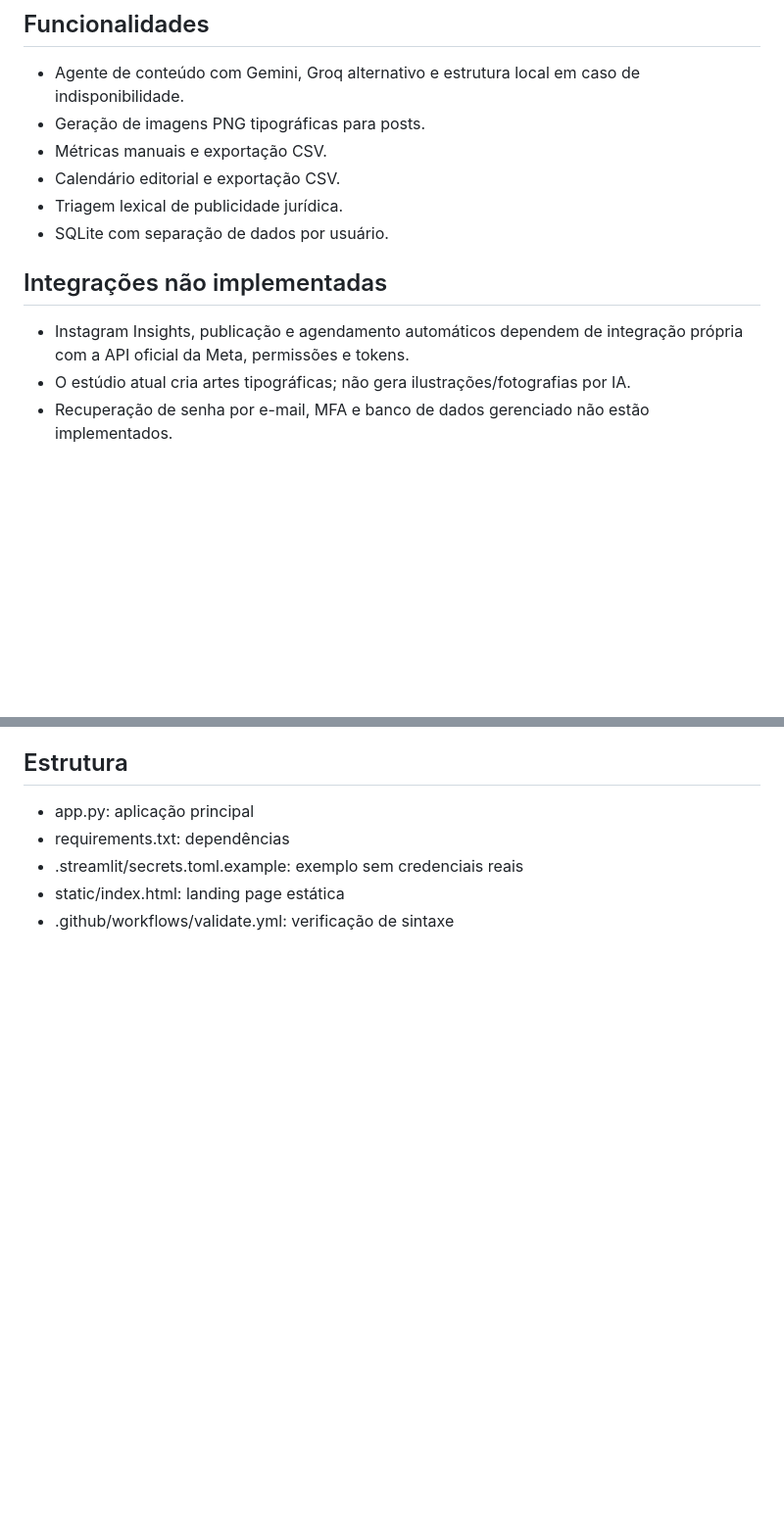
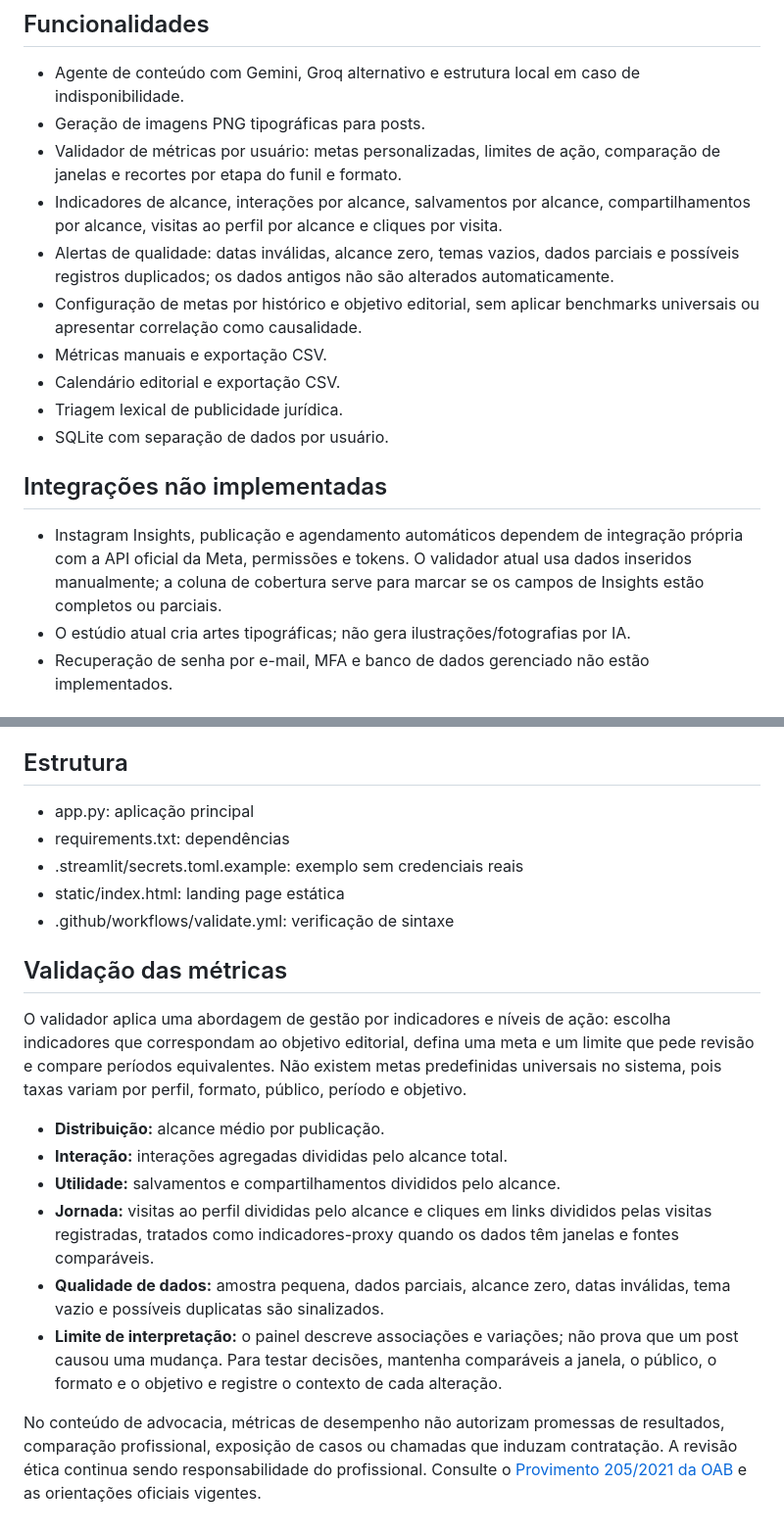
Before and after one commit to henriquetrader281-pixel/advflow, a Markdown page: README.md, 2 parts joined by grey strips. Shown at 98% size. GitHub-like rendering; blank space fills up the shorter version.

Commit message:
Document metric validation goals and data quality guardrails

```diff
--- a/README.md
+++ b/README.md
@@ -52,6 +52,10 @@ RSS pode ficar indisponível ou omitir datas/resumos. A classificação temátic
 
 - Agente de conteúdo com Gemini, Groq alternativo e estrutura local em caso de indisponibilidade.
 - Geração de imagens PNG tipográficas para posts.
+- Validador de métricas por usuário: metas personalizadas, limites de ação, comparação de janelas e recortes por etapa do funil e formato.
+- Indicadores de alcance, interações por alcance, salvamentos por alcance, compartilhamentos por alcance, visitas ao perfil por alcance e cliques por visita.
+- Alertas de qualidade: datas inválidas, alcance zero, temas vazios, dados parciais e possíveis registros duplicados; os dados antigos não são alterados automaticamente.
+- Configuração de metas por histórico e objetivo editorial, sem aplicar benchmarks universais ou apresentar correlação como causalidade.
 - Métricas manuais e exportação CSV.
 - Calendário editorial e exportação CSV.
 - Triagem lexical de publicidade jurídica.
@@ -59,7 +63,7 @@ RSS pode ficar indisponível ou omitir datas/resumos. A classificação temátic
 
 ## Integrações não implementadas
 
-- Instagram Insights, publicação e agendamento automáticos dependem de integração própria com a API oficial da Meta, permissões e tokens.
+- Instagram Insights, publicação e agendamento automáticos dependem de integração própria com a API oficial da Meta, permissões e tokens. O validador atual usa dados inseridos manualmente; a coluna de cobertura serve para marcar se os campos de Insights estão completos ou parciais.
 - O estúdio atual cria artes tipográficas; não gera ilustrações/fotografias por IA.
 - Recuperação de senha por e-mail, MFA e banco de dados gerenciado não estão implementados.
 
@@ -77,3 +81,17 @@ RSS pode ficar indisponível ou omitir datas/resumos. A classificação temátic
 - .streamlit/secrets.toml.example: exemplo sem credenciais reais
 - static/index.html: landing page estática
 - .github/workflows/validate.yml: verificação de sintaxe
+
+
+## Validação das métricas
+
+O validador aplica uma abordagem de gestão por indicadores e níveis de ação: escolha indicadores que correspondam ao objetivo editorial, defina uma meta e um limite que pede revisão e compare períodos equivalentes. Não existem metas predefinidas universais no sistema, pois taxas variam por perfil, formato, público, período e objetivo.
+
+- **Distribuição:** alcance médio por publicação.
+- **Interação:** interações agregadas divididas pelo alcance total.
+- **Utilidade:** salvamentos e compartilhamentos divididos pelo alcance.
+- **Jornada:** visitas ao perfil divididas pelo alcance e cliques em links divididos pelas visitas registradas, tratados como indicadores-proxy quando os dados têm janelas e fontes comparáveis.
+- **Qualidade de dados:** amostra pequena, dados parciais, alcance zero, datas inválidas, tema vazio e possíveis duplicatas são sinalizados.
+- **Limite de interpretação:** o painel descreve associações e variações; não prova que um post causou uma mudança. Para testar decisões, mantenha comparáveis a janela, o público, o formato e o objetivo e registre o contexto de cada alteração.
+
+No conteúdo de advocacia, métricas de desempenho não autorizam promessas de resultados, comparação profissional, exposição de casos ou chamadas que induzam contratação. A revisão ética continua sendo responsabilidade do profissional. Consulte o [Provimento 205/2021 da OAB](https://www.oab.org.br/leisnormas/legislacao/provimentos/205-2021) e as orientações oficiais vigentes.
```
